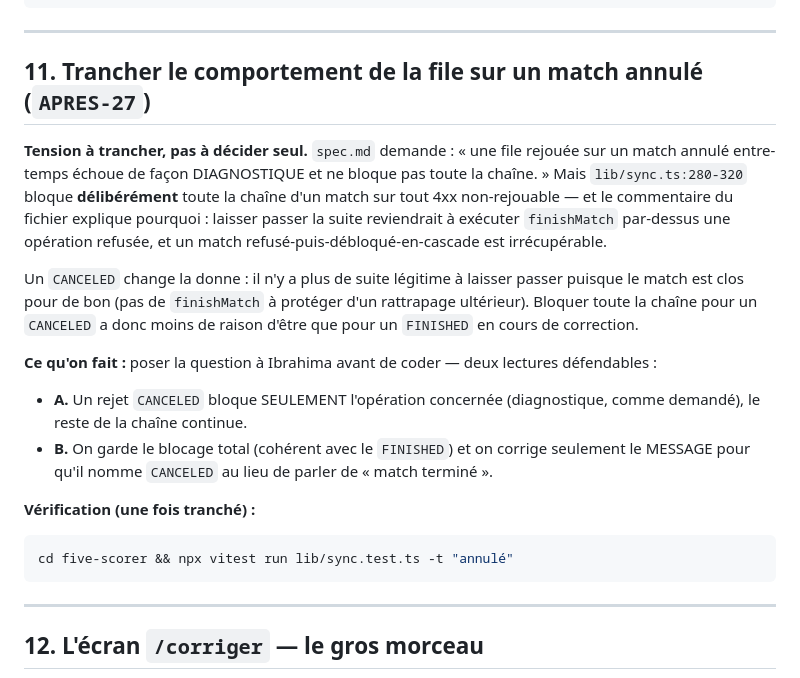
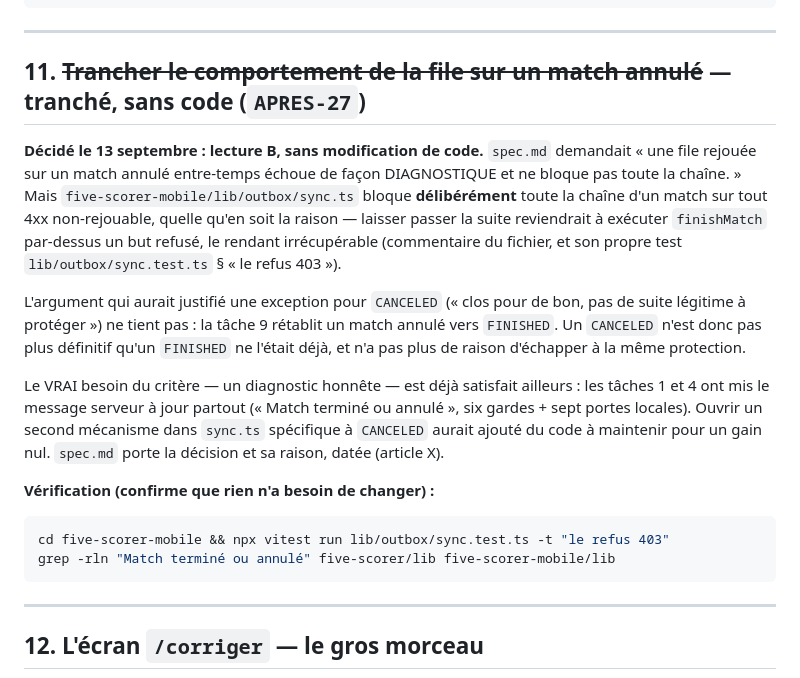
Before and after one commit to diamesene02/diamesene02, a Markdown page: specs/0001-corriger-un-match/taches.md, the part around the change. Rendered like a GitHub page.

Commit message:
0001 (tâche 11) : APRES-27 tranché — pas de second mécanisme
spec.md demandait qu'une file rejouée sur un match annulé échoue
"diagnostiquement" sans bloquer toute la chaîne. Décision, après relecture
plutôt qu'un nouveau code : on garde le blocage total existant
(lib/outbox/sync.ts), délibéré et déjà testé, plutôt que d'ouvrir une
exception CANCELED-only.

Deux raisons. D'abord, l'argument qui aurait justifié l'exception
("CANCELED est clos pour de bon") ne tient plus depuis la tâche 9 : un
match annulé se rétablit vers FINISHED, donc n'est pas plus définitif
qu'un FINISHED bloqué ne l'était déjà — même protection méritée. Ensuite,
le vrai besoin du critère (un diagnostic honnête) est déjà couvert : les
tâches 1 et 4 ont mis "Match terminé ou annulé" partout où une écriture
est refusée. Écrire un second mécanisme pour un gain nul aurait été de la
dette, pas une correction.

Aucun fichier de production touché. spec.md porte la décision et sa
raison, datée (article X) ; taches.md marque la tâche tranchée et pointe
vers le test déjà existant (lib/outbox/sync.test.ts § "le refus 403"),
agnostique de la cause du refus, qui couvre déjà ce comportement.

Co-Authored-By: Claude Sonnet 5 <noreply@anthropic.com>

````diff
--- a/specs/0001-corriger-un-match/taches.md
+++ b/specs/0001-corriger-un-match/taches.md
@@ -304,33 +304,34 @@ grep -n "Terminé\|status" "app/c/[slug]/sessions/[id]/page.tsx" | sed -n '1,30p
 
 ---
 
-## 11. Trancher le comportement de la file sur un match annulé (`APRES-27`)
+## 11. ~~Trancher le comportement de la file sur un match annulé~~ — tranché, sans code (`APRES-27`)
 
-**Tension à trancher, pas à décider seul.** `spec.md` demande : « une file
-rejouée sur un match annulé entre-temps échoue de façon DIAGNOSTIQUE et ne
-bloque pas toute la chaîne. » Mais `lib/sync.ts:280-320` bloque
-**délibérément** toute la chaîne d'un match sur tout 4xx non-rejouable — et
-le commentaire du fichier explique pourquoi : laisser passer la suite
-reviendrait à exécuter `finishMatch` par-dessus une opération refusée, et
-un match refusé-puis-débloqué-en-cascade est irrécupérable.
+**Décidé le 13 septembre : lecture B, sans modification de code.** `spec.md`
+demandait « une file rejouée sur un match annulé entre-temps échoue de façon
+DIAGNOSTIQUE et ne bloque pas toute la chaîne. » Mais
+`five-scorer-mobile/lib/outbox/sync.ts` bloque **délibérément** toute la
+chaîne d'un match sur tout 4xx non-rejouable, quelle qu'en soit la raison —
+laisser passer la suite reviendrait à exécuter `finishMatch` par-dessus un
+but refusé, le rendant irrécupérable (commentaire du fichier, et son propre
+test `lib/outbox/sync.test.ts` § « le refus 403 »).
 
-Un `CANCELED` change la donne : il n'y a plus de suite légitime à laisser
-passer puisque le match est clos pour de bon (pas de `finishMatch` à
-protéger d'un rattrapage ultérieur). Bloquer toute la chaîne pour un
-`CANCELED` a donc moins de raison d'être que pour un `FINISHED` en cours de
-correction.
+L'argument qui aurait justifié une exception pour `CANCELED` (« clos pour de
+bon, pas de suite légitime à protéger ») ne tient pas : la tâche 9 rétablit
+un match annulé vers `FINISHED`. Un `CANCELED` n'est donc pas plus définitif
+qu'un `FINISHED` ne l'était déjà, et n'a pas plus de raison d'échapper à la
+même protection.
 
-**Ce qu'on fait :** poser la question à Ibrahima avant de coder — deux
-lectures défendables :
-- **A.** Un rejet `CANCELED` bloque SEULEMENT l'opération concernée
-  (diagnostique, comme demandé), le reste de la chaîne continue.
-- **B.** On garde le blocage total (cohérent avec le `FINISHED`) et on
-  corrige seulement le MESSAGE pour qu'il nomme `CANCELED` au lieu de
-  parler de « match terminé ».
+Le VRAI besoin du critère — un diagnostic honnête — est déjà satisfait
+ailleurs : les tâches 1 et 4 ont mis le message serveur à jour partout
+(« Match terminé ou annulé », six gardes + sept portes locales). Ouvrir un
+second mécanisme dans `sync.ts` spécifique à `CANCELED` aurait ajouté du
+code à maintenir pour un gain nul. `spec.md` porte la décision et sa raison,
+datée (article X).
 
-**Vérification (une fois tranché) :**
+**Vérification (confirme que rien n'a besoin de changer) :**
 ```bash
-cd five-scorer && npx vitest run lib/sync.test.ts -t "annulé"
+cd five-scorer-mobile && npx vitest run lib/outbox/sync.test.ts -t "le refus 403"
+grep -rln "Match terminé ou annulé" five-scorer/lib five-scorer-mobile/lib
 ```
 
 ---
````
Also changed, not shown: specs/0001-corriger-un-match/spec.md (+26 -2 lines).
